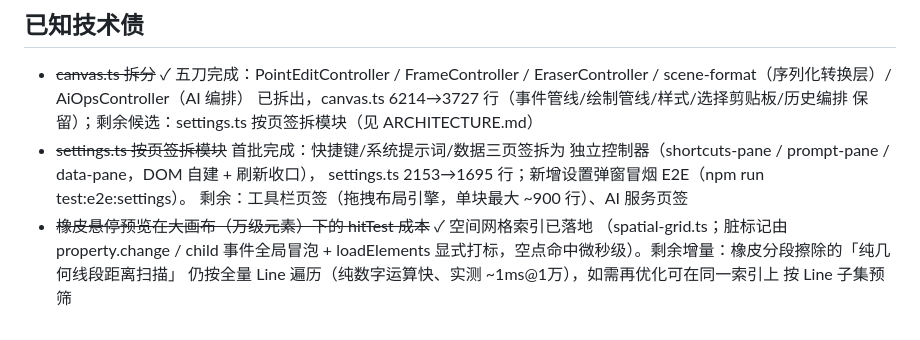
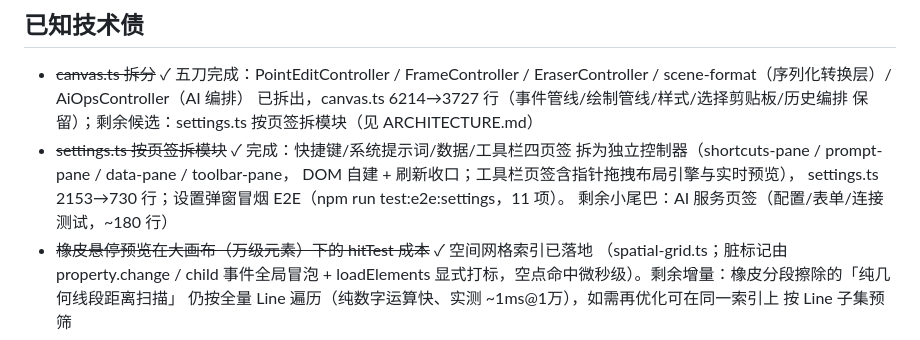
Before and after one commit to aaget123/miniboard, a Markdown page: BACKLOG.md, the part around the change. Drawn GitHub-style.

Commit message:
docs: settings 页签模块化完成同步文档（工具栏页签第二批）

```diff
--- a/BACKLOG.md
+++ b/BACKLOG.md
@@ -50,10 +50,11 @@
   EraserController / scene-format（序列化转换层）/ AiOpsController（AI 编排）
   已拆出，canvas.ts 6214→3727 行（事件管线/绘制管线/样式/选择剪贴板/历史编排
   保留）；剩余候选：settings.ts 按页签拆模块（见 ARCHITECTURE.md）
-- ~~settings.ts 按页签拆模块~~ 首批完成：快捷键/系统提示词/数据三页签拆为
-  独立控制器（shortcuts-pane / prompt-pane / data-pane，DOM 自建 + 刷新收口），
-  settings.ts 2153→1695 行；新增设置弹窗冒烟 E2E（npm run test:e2e:settings）。
-  剩余：工具栏页签（拖拽布局引擎，单块最大 ~900 行）、AI 服务页签
+- ~~settings.ts 按页签拆模块~~ ✓ 完成：快捷键/系统提示词/数据/工具栏四页签
+  拆为独立控制器（shortcuts-pane / prompt-pane / data-pane / toolbar-pane，
+  DOM 自建 + 刷新收口；工具栏页签含指针拖拽布局引擎与实时预览），
+  settings.ts 2153→730 行；设置弹窗冒烟 E2E（npm run test:e2e:settings，11 项）。
+  剩余小尾巴：AI 服务页签（配置/表单/连接测试，~180 行）
 - ~~橡皮悬停预览在大画布（万级元素）下的 hitTest 成本~~ ✓ 空间网格索引已落地
   （spatial-grid.ts；脏标记由 property.change / child 事件全局冒泡 + loadElements
   显式打标，空点命中微秒级）。剩余增量：橡皮分段擦除的「纯几何线段距离扫描」
```
Also changed, not shown: ARCHITECTURE.md (+5 -4 lines).
